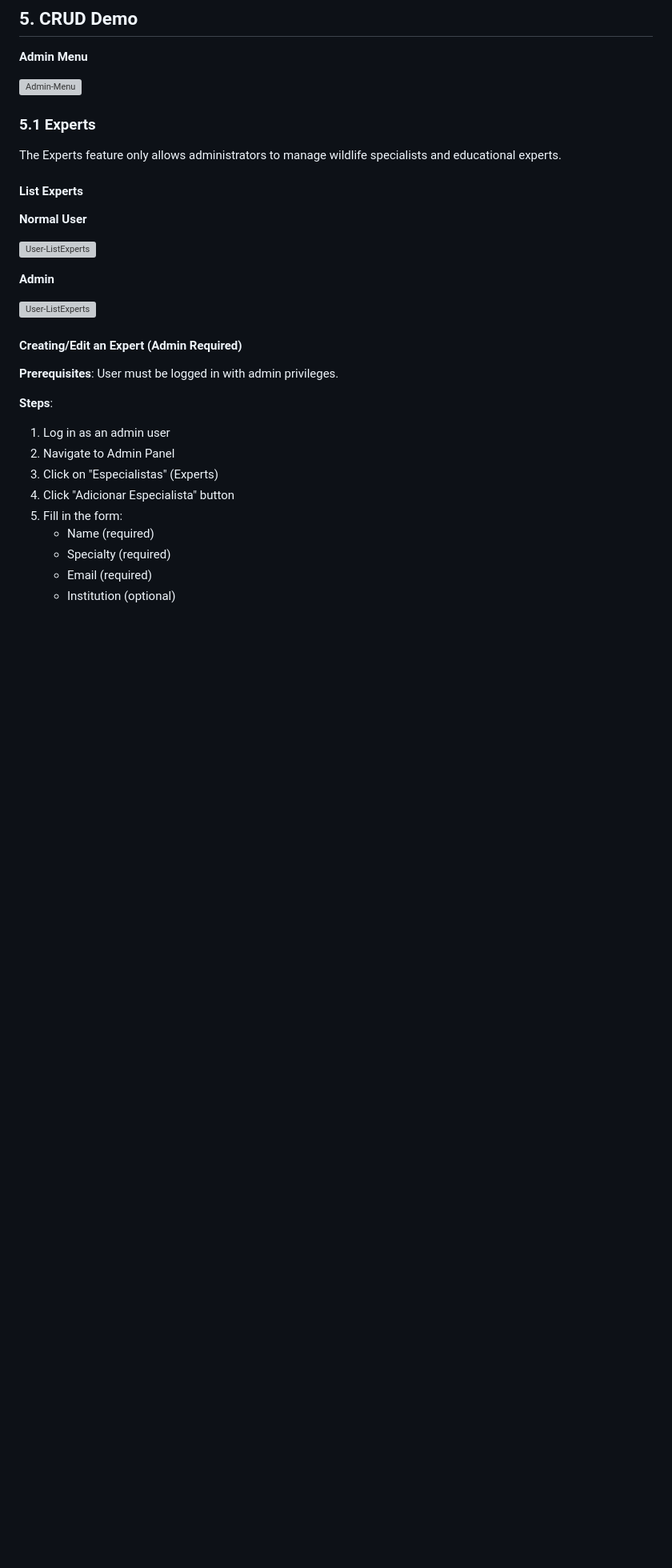
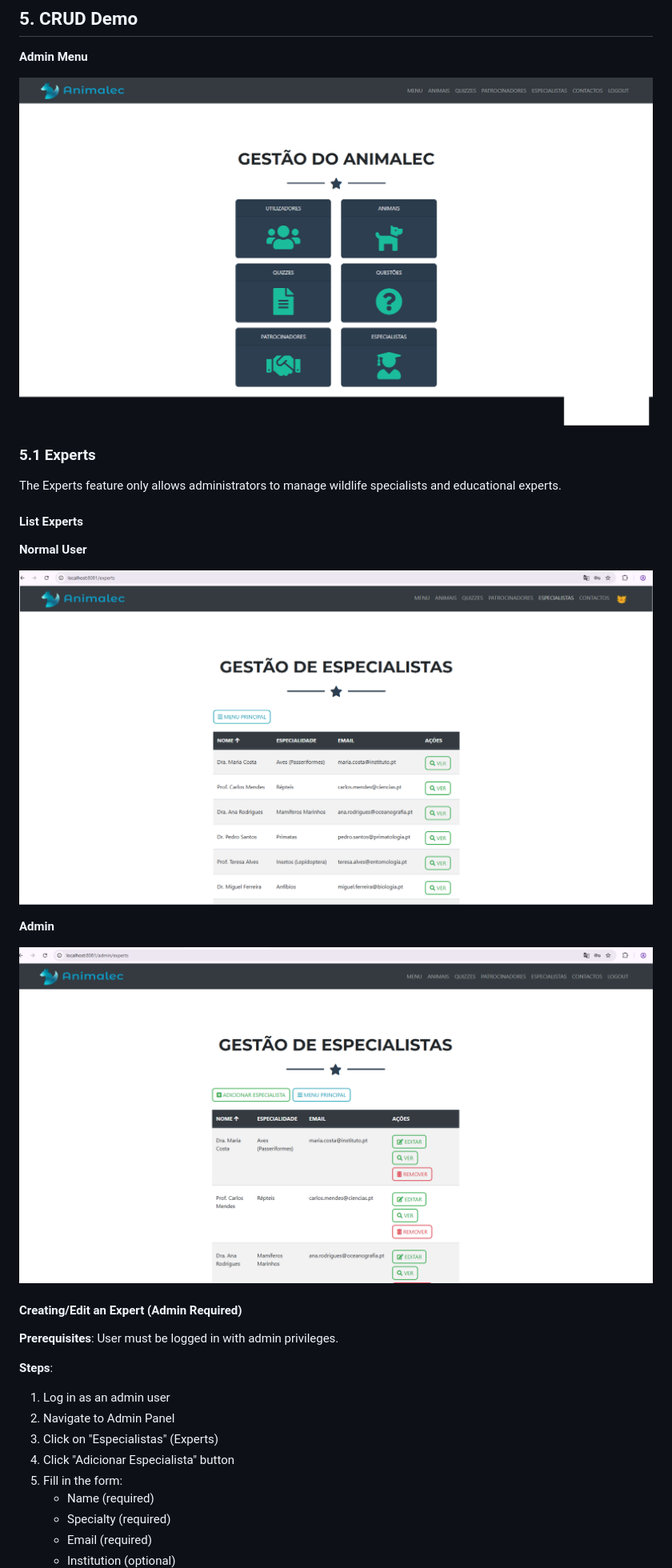
Before and after one commit to ClaraAzevedo-2501437/MiniProj2, a Markdown page: README.md, the part around one of its changes. Shown at 80% size. Drawn GitHub-style; blank space fills up the shorter version; grey boxes are pictures that could not be loaded.

```diff
--- a/README.md
+++ b/README.md
@@ -190,7 +190,7 @@ The Sponsors module manages organizations and entities that sponsor or support s
 
 **Admin Menu**
 
-![Admin-Menu](Docs\Screenshots\Admin-Menu.png)
+![Admin-Menu](Docs/Screenshots/Admin-Menu.png)
 
 
 ### 5.1 Experts
@@ -201,11 +201,11 @@ The Experts feature only allows administrators to manage wildlife specialists an
 
 **Normal User**
 
-![User-ListExperts](Docs\Screenshots\User-ListExperts.png)
+![User-ListExperts](Docs/Screenshots/User-ListExperts.png)
 
 **Admin**
 
-![User-ListExperts](Docs\Screenshots\Admin-ListExperts.png)
+![User-ListExperts](Docs/Screenshots/Admin-ListExperts.png)
 
 #### **Creating/Edit an Expert (Admin Required)**
 
```
Also changed, not shown: other parts of README.md (+10 -10 lines).
